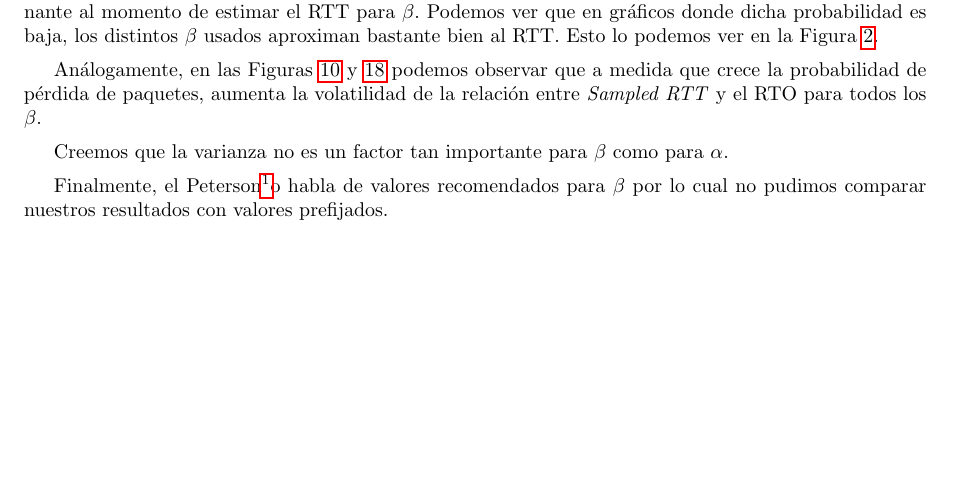
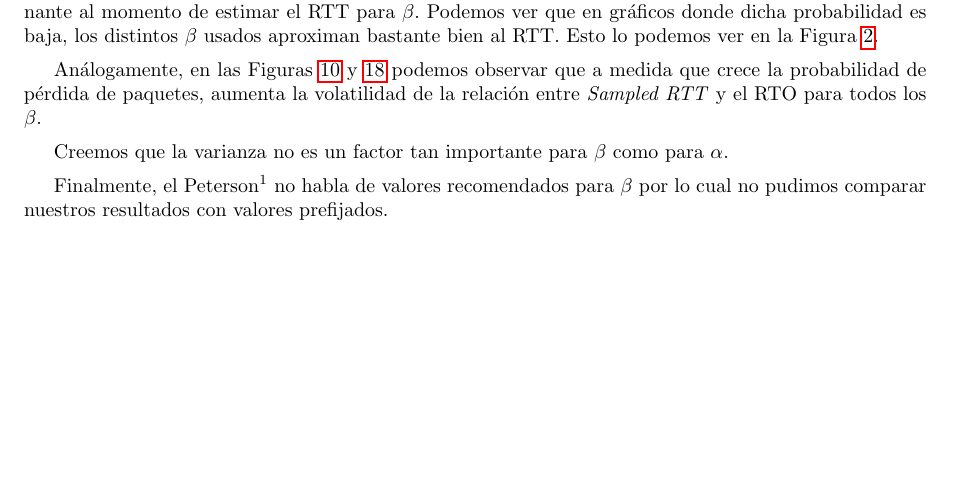
Before and after one commit to ealmansi/tdc-tp3, a LaTeX document (tex/informe.tex, which reads tex/discusion.tex): part of page 12 of 13, cut so that both start at the same text. Compiled offline with pdfLaTeX.

Commit message:
footnote

```diff
--- a/tex/discusion.tex
+++ b/tex/discusion.tex
@@ -41,4 +41,4 @@ Análogamente, en las Figuras \ref{fig:beta-var2-drop25} y \ref{fig:beta-var2-dr
 
 Creemos que la varianza no es un factor tan importante para $\beta$ como para $\alpha$.
 
-Finalmente, el Peterson\footnote[1] no habla de valores recomendados para $\beta$ por lo cual no pudimos comparar nuestros resultados con valores prefijados.
+Finalmente, el Peterson$^1$ no habla de valores recomendados para $\beta$ por lo cual no pudimos comparar nuestros resultados con valores prefijados.
```
